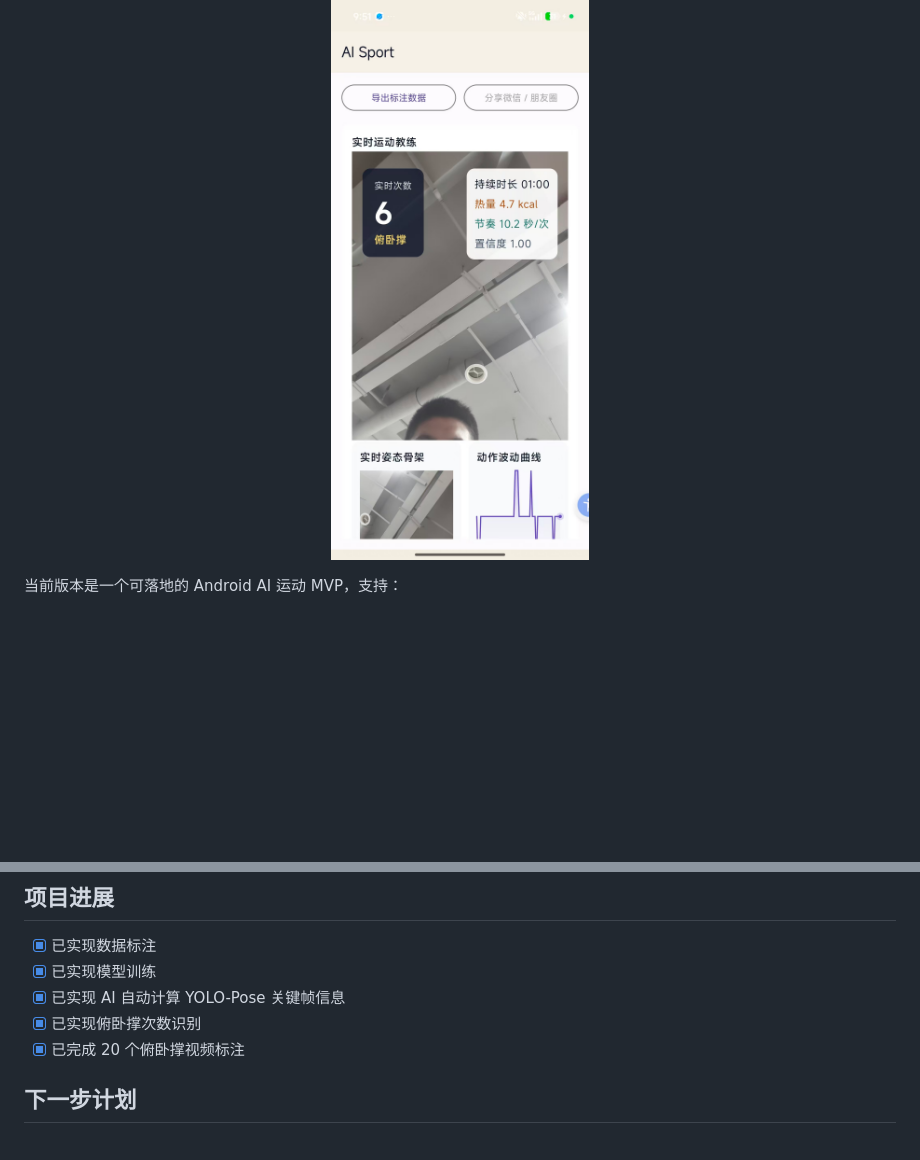
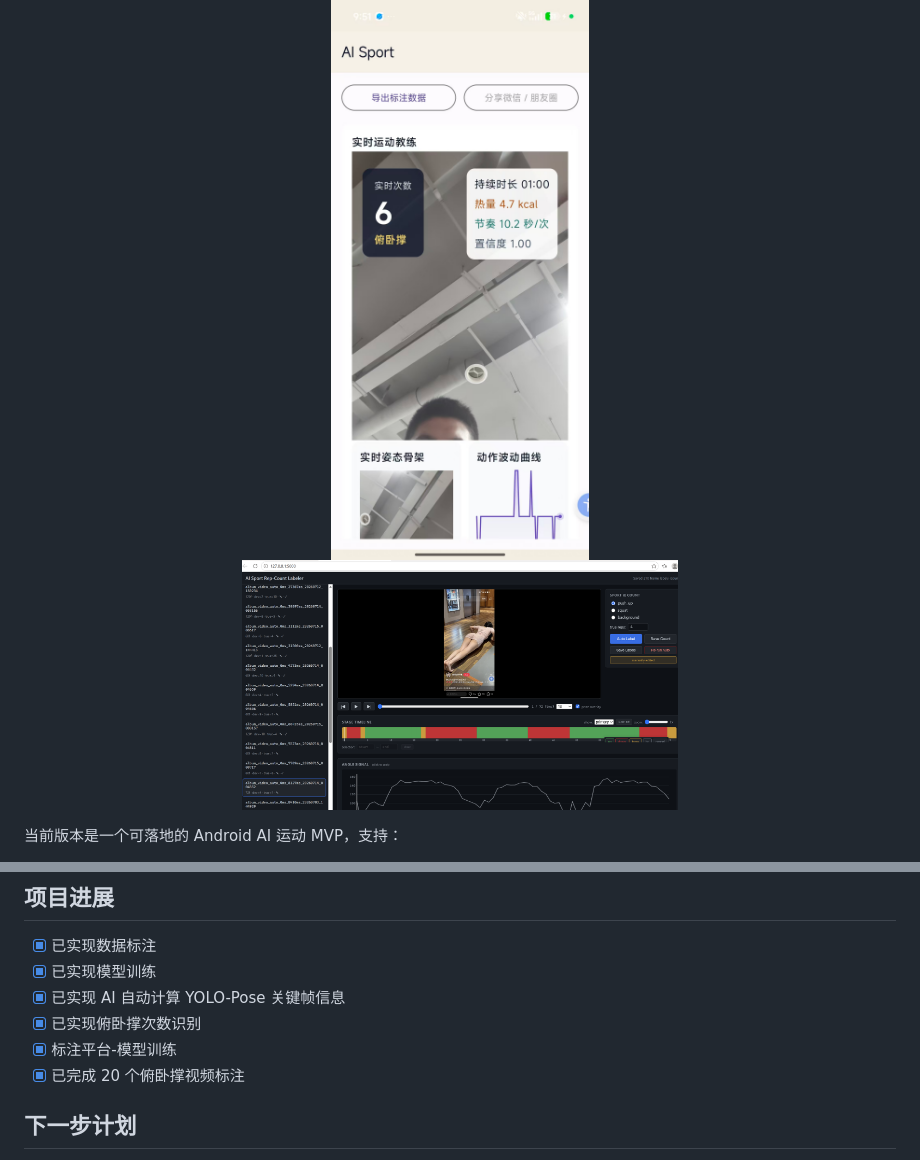
Before and after one commit to laoyin/ai_sport, a Markdown page: README.md, 2 parts joined by grey strips. GitHub-like rendering; pictures changed too: doc/标注平台.png (added); blank space fills up the shorter version.

Commit message:
feat: update readme

```diff
--- a/README.md
+++ b/README.md
@@ -13,6 +13,7 @@
 
 <p align="center">
   <img src="doc/app实时.jpg" alt="APP实时页面" width="50%" />
+  <img src="doc/标注平台.png" alt="标注平台" width="50%" />
 </p>
 
 当前版本是一个可落地的 Android AI 运动 MVP，支持：
@@ -64,6 +65,7 @@
 - [x] 已实现模型训练
 - [x] 已实现 AI 自动计算 YOLO-Pose 关键帧信息
 - [x] 已实现俯卧撑次数识别
+- [x] 标注平台-模型训练
 - [x] 已完成 20 个俯卧撑视频标注
 
 ## 下一步计划
```
